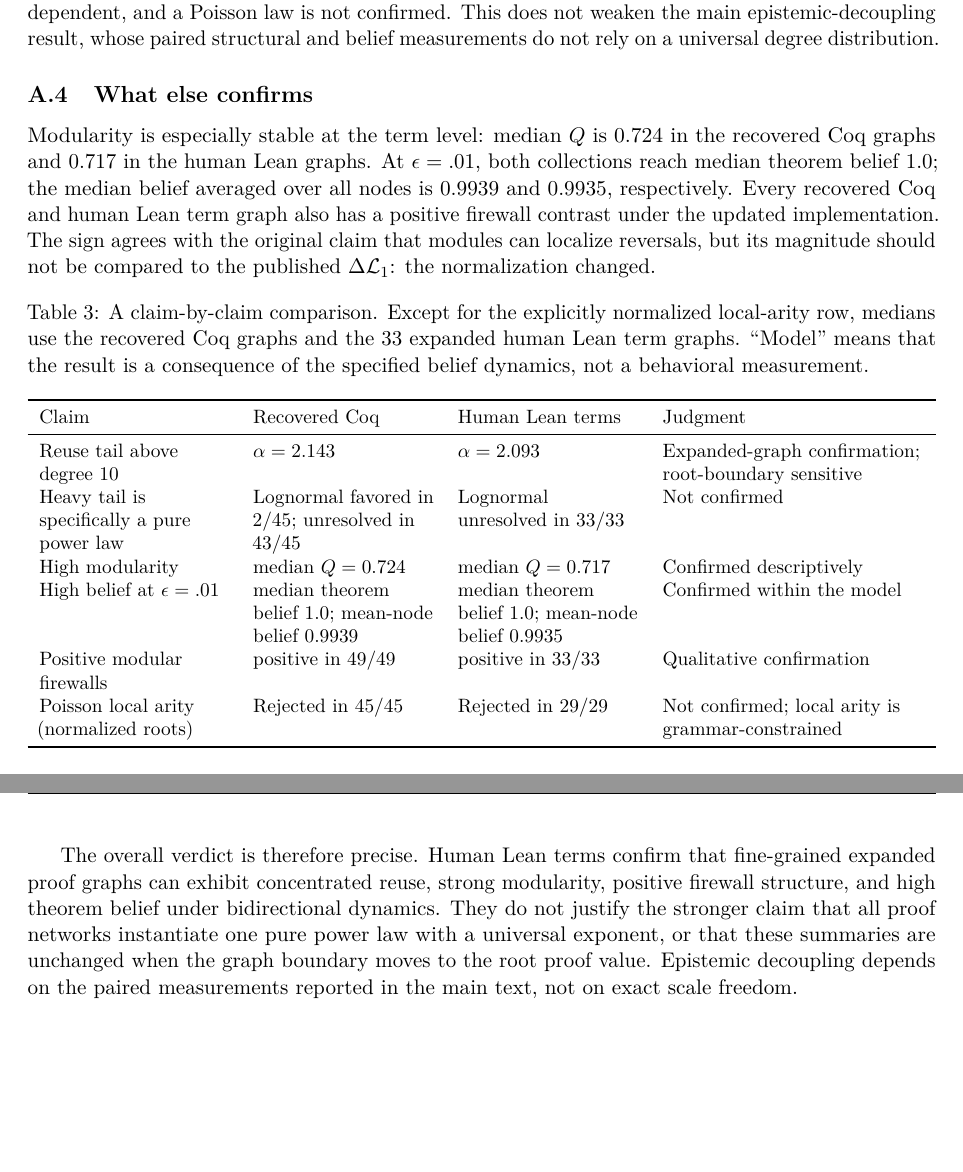
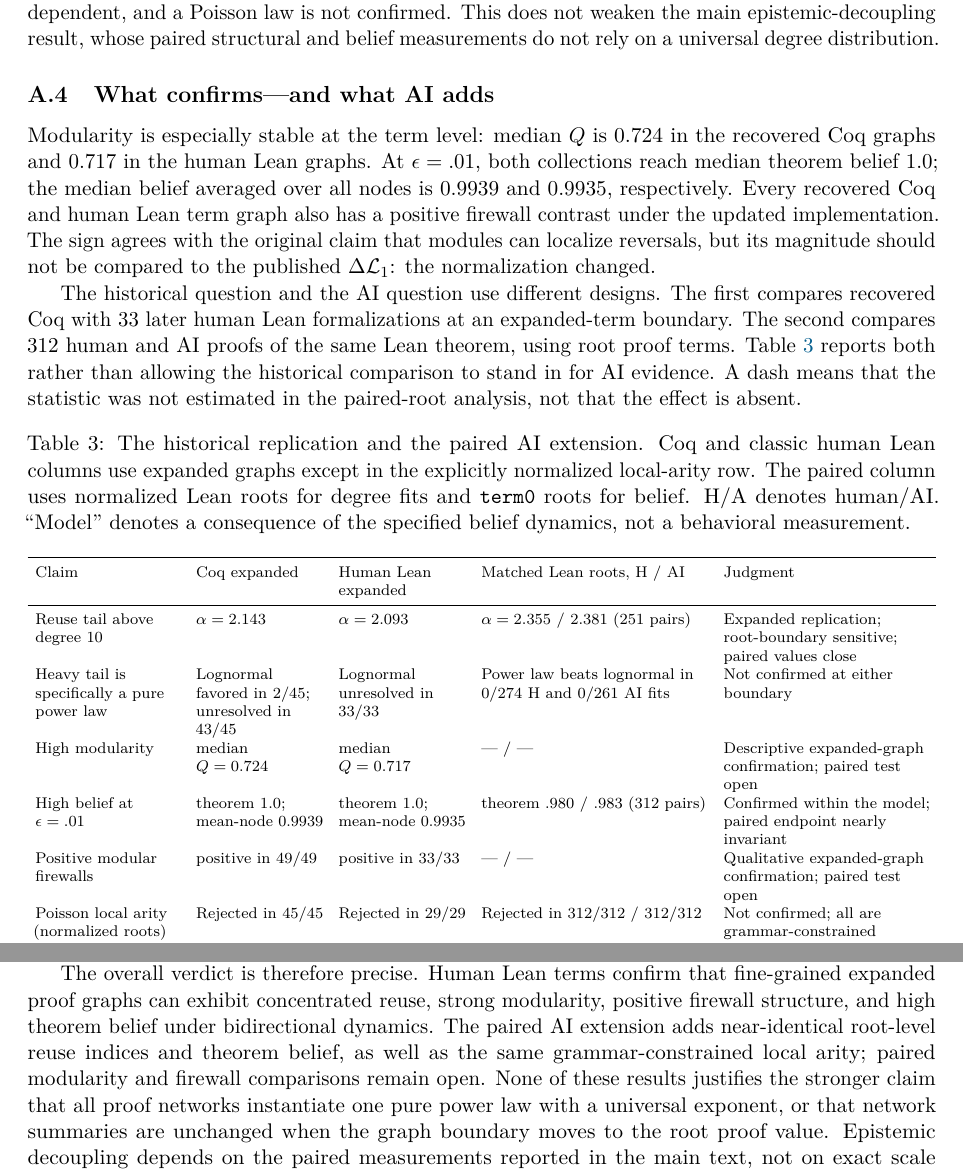
Before and after one commit to simon-dedeo/ai-math-ept, a LaTeX paper (report/standalone/main.tex): two parts of pages 13 and 14 of 16, joined at a grey line, cut so that both start at the same text, the shorter picture padded with empty space. Compiled offline with pdfLaTeX.

Commit message:
Add paired AI evidence to appendix comparison

```diff
--- a/report/standalone/main.tex
+++ b/report/standalone/main.tex
@@ -664,7 +664,7 @@ arity itself is representation-dependent, and a Poisson law is not confirmed.  T
 weaken the main epistemic-decoupling result, whose paired structural and belief measurements do not
 rely on a universal degree distribution.
 
-\subsection{What else confirms}
+\subsection{What confirms---and what AI adds}
 
 Modularity is especially stable at the term level: median $Q$ is \CoqModularity{} in the recovered
 Coq graphs and \LeanModularity{} in the human Lean graphs.  At $\epsilon=.01$, both collections reach
@@ -674,27 +674,42 @@ firewall contrast under the updated implementation.  The sign agrees with the or
 modules can localize reversals, but its magnitude should not be compared to the published
 $\Delta\mathcal L_1$: the normalization changed.
 
+The historical question and the AI question use different designs.  The first compares recovered
+Coq with 33 later human Lean formalizations at an expanded-term boundary.  The second compares 312
+human and AI proofs of the same Lean theorem, using root proof terms.  Table~\ref{tab:coqlean}
+reports both rather than allowing the historical comparison to stand in for AI evidence.  A dash
+means that the statistic was not estimated in the paired-root analysis, not that the effect is
+absent.
+
 \begin{table}[h]
 \centering
-\caption{A claim-by-claim comparison.  Except for the explicitly normalized local-arity row,
-medians use the recovered Coq graphs and the 33 expanded human Lean term graphs.  ``Model'' means
-that the result is a consequence of the specified belief dynamics, not a behavioral measurement.}
+\caption{The historical replication and the paired AI extension.  Coq and classic human Lean
+columns use expanded graphs except in the explicitly normalized local-arity row.  The paired
+column uses normalized Lean roots for degree fits and \code{term0} roots for belief.  H/A denotes
+human/AI.  ``Model'' denotes a consequence of the specified belief dynamics, not a behavioral
+measurement.}
 \label{tab:coqlean}
-\small
-\begin{tabularx}{\textwidth}{P{.21\textwidth}P{.20\textwidth}P{.20\textwidth}Y}
+\scriptsize
+\setlength{\tabcolsep}{4pt}
+\begin{tabularx}{\textwidth}{P{.16\textwidth}P{.14\textwidth}P{.14\textwidth}P{.25\textwidth}Y}
 \toprule
-Claim & Recovered Coq & Human Lean terms & Judgment \\
+Claim & Coq expanded & Human Lean expanded & Matched Lean roots, H / AI & Judgment \\
 \midrule
-Reuse tail above degree 10 & $\alpha=\CoqAlpha$ & $\alpha=\LeanAlpha$ & Expanded-graph
-confirmation; root-boundary sensitive \\
+Reuse tail above degree 10 & $\alpha=\CoqAlpha$ & $\alpha=\LeanAlpha$ &
+$\alpha=\NormOutHumanAlpha$ / $\NormOutAIAlpha$ (\NormOutPairN{} pairs) & Expanded replication;
+root-boundary sensitive; paired values close \\
 Heavy tail is specifically a pure power law & Lognormal favored in 2/45; unresolved in 43/45 &
-Lognormal unresolved in 33/33 & Not confirmed \\
-High modularity & median $Q=\CoqModularity$ & median $Q=\LeanModularity$ & Confirmed descriptively \\
-High belief at $\epsilon=.01$ & median theorem belief 1.0; mean-node belief \CoqMeanBelief & median
-theorem belief 1.0; mean-node belief \LeanMeanBelief & Confirmed within the model \\
-Positive modular firewalls & positive in 49/49 & positive in 33/33 & Qualitative confirmation \\
+Lognormal unresolved in 33/33 & Power law beats lognormal in 0/274 H and 0/261 AI fits & Not
+confirmed at either boundary \\
+High modularity & median $Q=\CoqModularity$ & median $Q=\LeanModularity$ & --- / --- & Descriptive
+expanded-graph confirmation; paired test open \\
+High belief at $\epsilon=.01$ & theorem 1.0; mean-node \CoqMeanBelief & theorem 1.0; mean-node
+\LeanMeanBelief & theorem .980 / .983 (312 pairs) & Confirmed within the model; paired endpoint
+nearly invariant \\
+Positive modular firewalls & positive in 49/49 & positive in 33/33 & --- / --- & Qualitative
+expanded-graph confirmation; paired test open \\
 Poisson local arity (normalized roots) & Rejected in \NormCoqReject & Rejected in \NormLeanReject &
-Not confirmed; local arity is grammar-constrained \\
+Rejected in \NormHumanReject{} / \NormAIReject & Not confirmed; all are grammar-constrained \\
 \bottomrule
 \end{tabularx}
 \end{table}
@@ -712,10 +727,13 @@ analytic scale, not as evidence for a privileged or representation-free atomic s
 
 The overall verdict is therefore precise.  Human Lean terms confirm that fine-grained expanded
 proof graphs can exhibit concentrated reuse, strong modularity, positive firewall structure, and
-high theorem belief under bidirectional dynamics.  They do not justify the stronger claim that all
-proof networks instantiate one pure power law with a universal exponent, or that these summaries
-are unchanged when the graph boundary moves to the root proof value.  Epistemic decoupling depends
-on the paired measurements reported in the main text, not on exact scale freedom.
+high theorem belief under bidirectional dynamics.  The paired AI extension adds near-identical
+root-level reuse indices and theorem belief, as well as the same grammar-constrained local arity;
+paired modularity and firewall comparisons remain open.  None of these results justifies the
+stronger claim that all proof networks instantiate one pure power law with a universal exponent,
+or that network summaries are unchanged when the graph boundary moves to the root proof value.
+Epistemic decoupling depends on the paired measurements reported in the main text, not on exact
+scale freedom.
 
 \section{Supplementary estimates and reproducibility}
 \label{app:repro}
```
Also changed, not shown: code/audit_standalone_paper.py (+17 -0 lines), output/pdf/epistemic_decoupling_human_ai_proofs.pdf.
